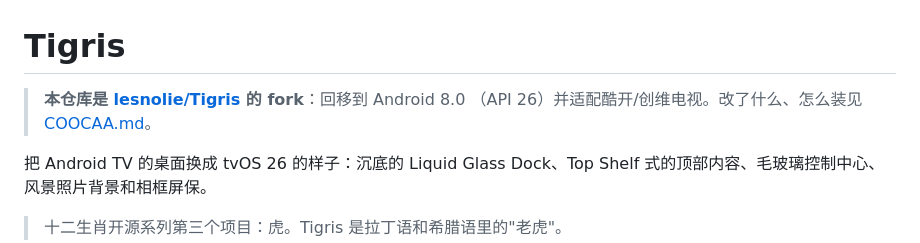
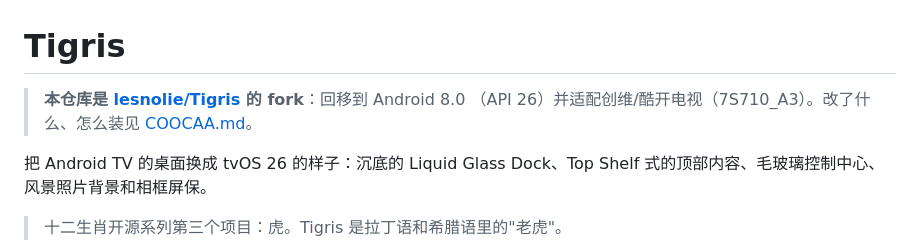
Before and after one commit to PiPiKaiOvO/Tigris, a Markdown page: README.md, the part around the change. Drawn GitHub-style.

```diff
--- a/README.md
+++ b/README.md
@@ -1,7 +1,7 @@
 # Tigris
 
 > **本仓库是 [lesnolie/Tigris](https://github.com/lesnolie/Tigris) 的 fork**：回移到 Android 8.0
-> （API 26）并适配酷开/创维电视。改了什么、怎么装见 [COOCAA.md](COOCAA.md)。
+> （API 26）并适配创维/酷开电视（7S710_A3）。改了什么、怎么装见 [COOCAA.md](COOCAA.md)。
 
 把 Android TV 的桌面换成 tvOS 26 的样子：沉底的 Liquid Glass Dock、Top Shelf 式的顶部内容、毛玻璃控制中心、风景照片背景和相框屏保。
 
```
Also changed, not shown: COOCAA.md (+4 -4 lines).
